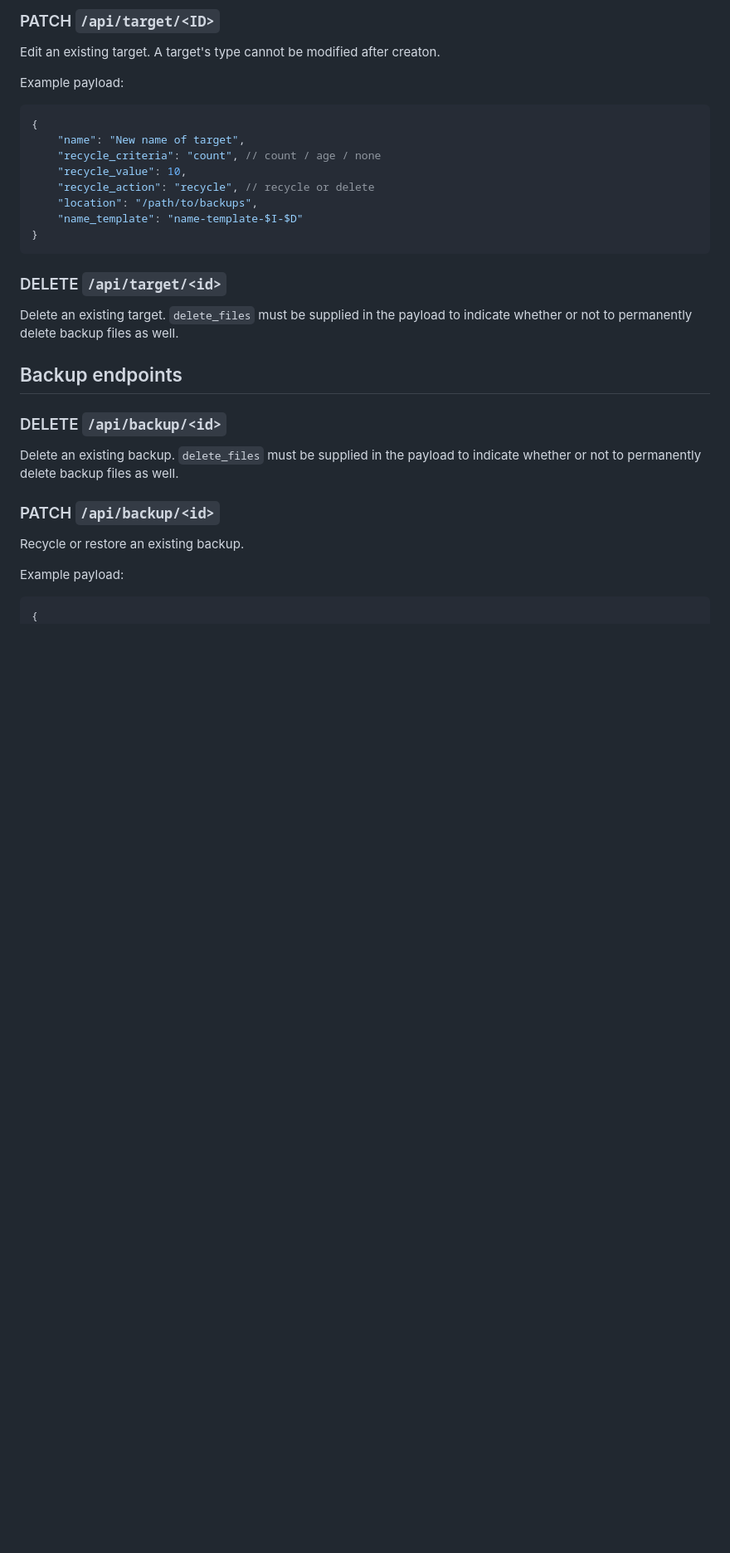
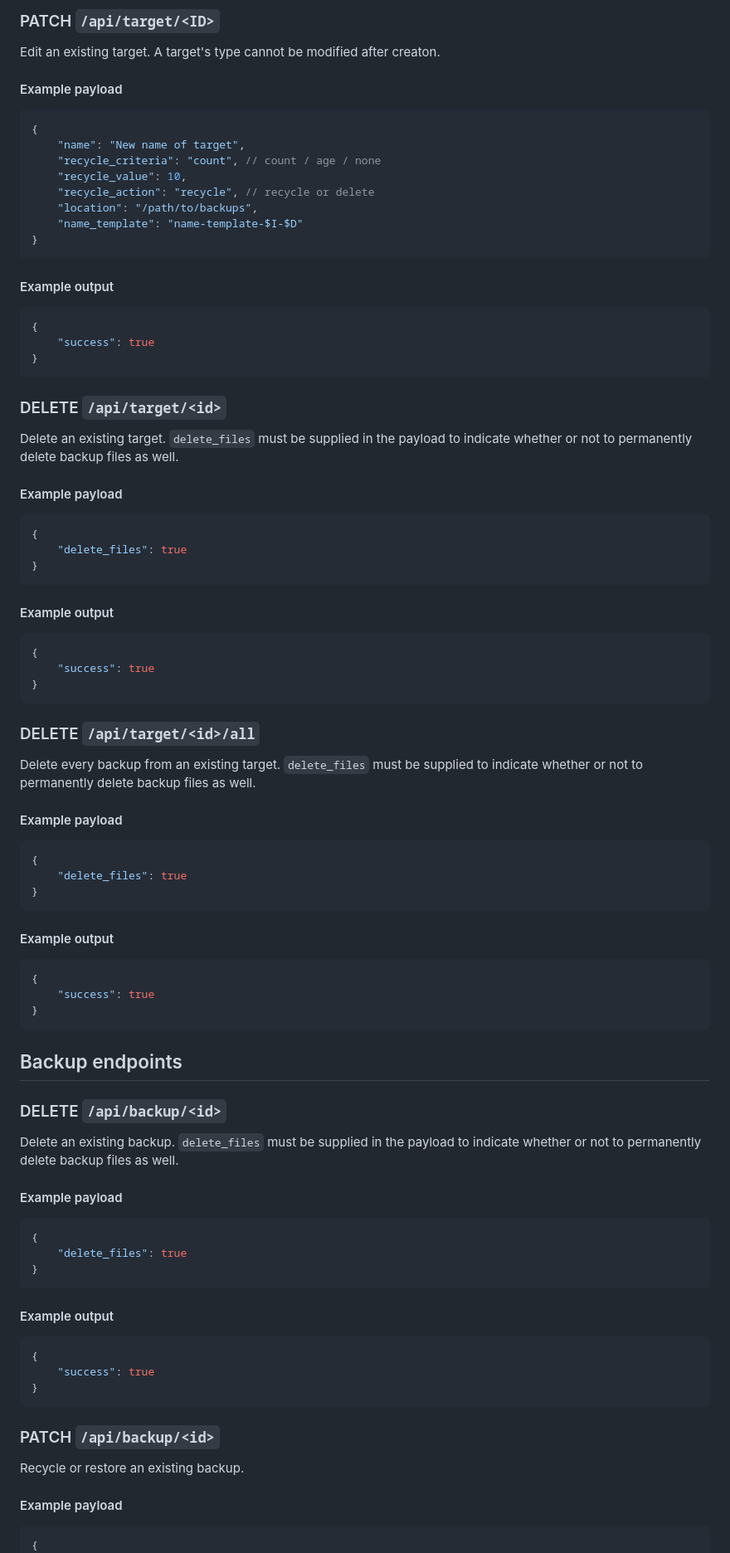
Before and after one commit to Backupchan/server, a Markdown page: API.md, the part around one of its changes. Shown at 83% size. Rendered like a GitHub page; blank space fills up the shorter version.

````diff
--- a/API.md
+++ b/API.md
@@ -92,7 +129,7 @@ Example output:
 
 Edit an existing target. A target's type cannot be modified after creaton.
 
-Example payload:
+#### Example payload
 
 ```json
 {
@@ -105,10 +142,55 @@ Example payload:
 }
 ```
 
+#### Example output
+
+```json
+{
+    "success": true
+}
+```
+
 ### DELETE `/api/target/<id>`
 
 Delete an existing target. `delete_files` must be supplied in the payload
 to indicate whether or not to permanently delete backup files as well.
+
+#### Example payload
+
+```json
+{
+    "delete_files": true
+}
+```
+
+#### Example output
+
+```json
+{
+    "success": true
+}
+```
+
+### DELETE `/api/target/<id>/all`
+
+Delete every backup from an existing target. `delete_files` must be supplied
+to indicate whether or not to permanently delete backup files as well.
+
+#### Example payload
+
+```json
+{
+    "delete_files": true
+}
+```
+
+#### Example output
+
+```json
+{
+    "success": true
+}
+```
 
 ## Backup endpoints
 
@@ -117,11 +199,27 @@ to indicate whether or not to permanently delete backup files as well.
 Delete an existing backup. `delete_files` must be supplied in the payload
 to indicate whether or not to permanently delete backup files as well.
 
+#### Example payload
+
+```json
+{
+    "delete_files": true
+}
+```
+
+#### Example output
+
+```json
+{
+    "success": true
+}
+```
+
 ### PATCH `/api/backup/<id>`
 
 Recycle or restore an existing backup.
 
-Example payload:
+#### Example payload
 
 ```json
 {
````
Also changed, not shown: other parts of API.md (+100 -27 lines).
